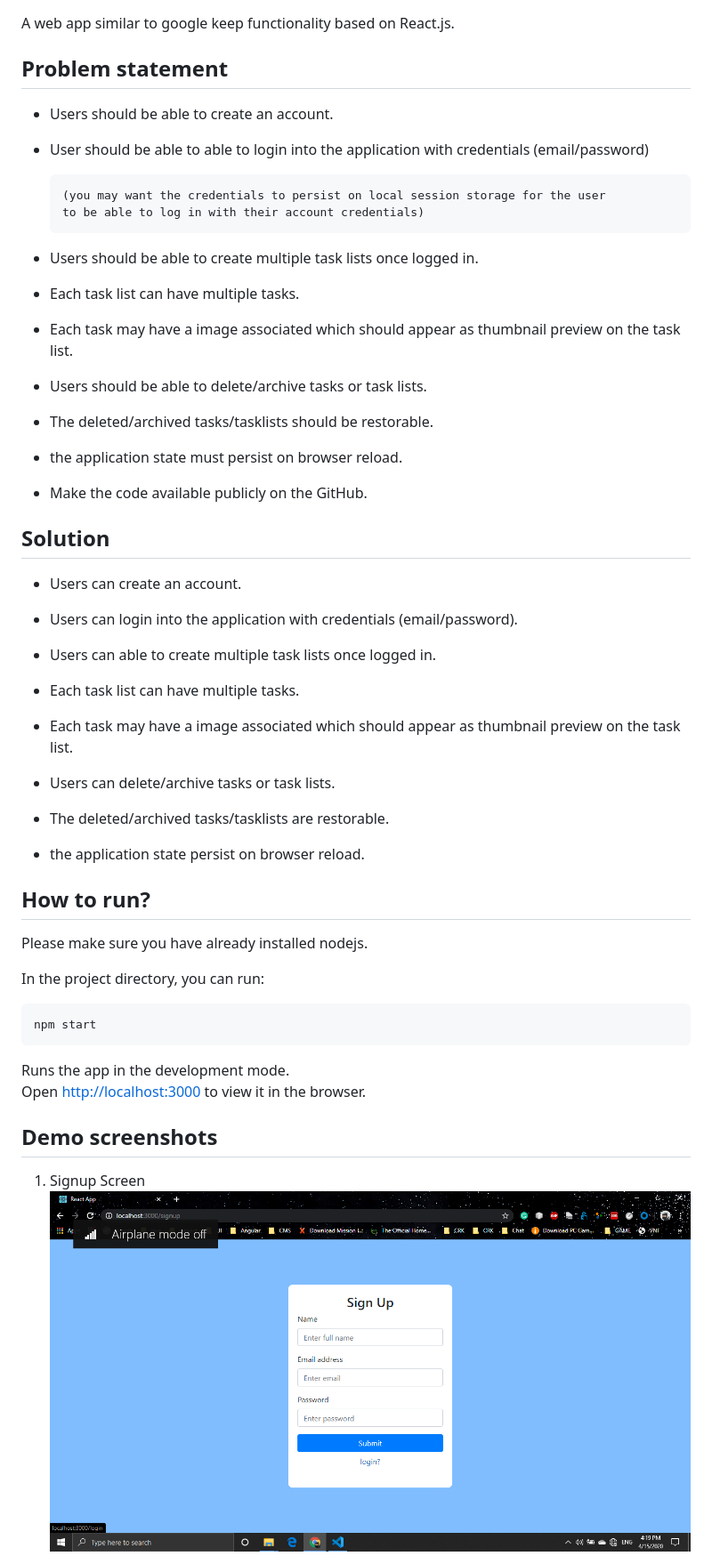
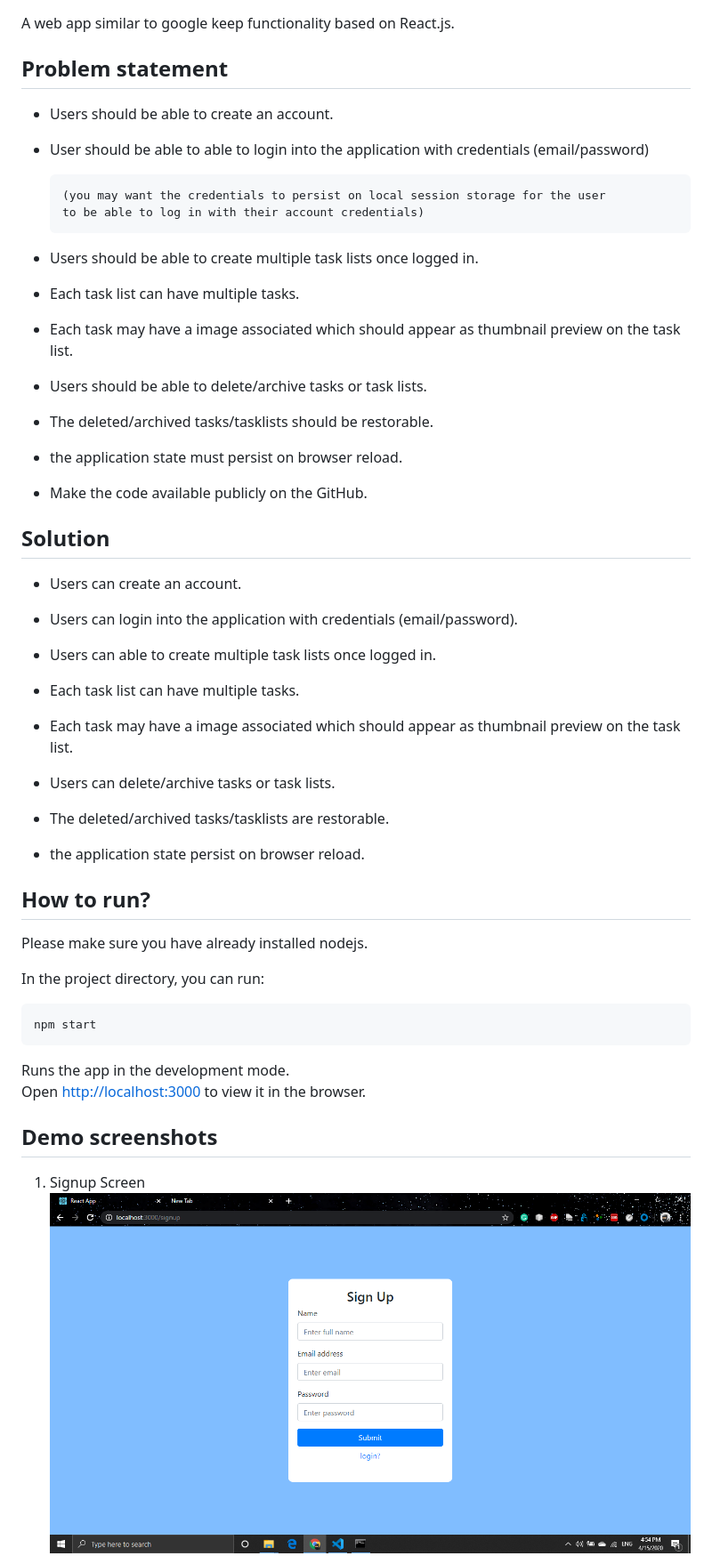
Before and after one commit to kadamharish/react-keep, a Markdown page: README.md, the part around one of its changes. Shown at 89% size. Rendered like a GitHub page; pictures changed too: screenshots/signup.png.

Commit message:
images added

```diff
--- a/README.md
+++ b/README.md
@@ -1,44 +1,48 @@
 A web app similar to google keep functionality based on React.js.
+
 ## Problem statement
-* Users should be able to create an account.
 
-* User should be able to able to login into the application with credentials (email/password)
+- Users should be able to create an account.
+
+- User should be able to able to login into the application with credentials (email/password)
 
       (you may want the credentials to persist on local session storage for the user
       to be able to log in with their account credentials)
 
-* Users should be able to create multiple task lists once logged in.
+- Users should be able to create multiple task lists once logged in.
 
-* Each task list can have multiple tasks.
+- Each task list can have multiple tasks.
 
-* Each task may have a image associated which should appear as thumbnail preview on the task list.
+- Each task may have a image associated which should appear as thumbnail preview on the task list.
 
-* Users should be able to delete/archive tasks or task lists.
+- Users should be able to delete/archive tasks or task lists.
 
-* The deleted/archived tasks/tasklists should be restorable.
+- The deleted/archived tasks/tasklists should be restorable.
 
-* the application state must persist on browser reload.
+- the application state must persist on browser reload.
 
-* Make the code available publicly on the GitHub.
+- Make the code available publicly on the GitHub.
 
 ## Solution
-* Users can create an account.
 
-* Users can login into the application with credentials (email/password).
+- Users can create an account.
 
-* Users can able to create multiple task lists once logged in.
+- Users can login into the application with credentials (email/password).
 
-* Each task list can have multiple tasks.
+- Users can able to create multiple task lists once logged in.
 
-* Each task may have a image associated which should appear as thumbnail preview on the task list.
+- Each task list can have multiple tasks.
 
-* Users can delete/archive tasks or task lists.
+- Each task may have a image associated which should appear as thumbnail preview on the task list.
 
-* The deleted/archived tasks/tasklists are restorable.
+- Users can delete/archive tasks or task lists.
 
-* the application state persist on browser reload.
+- The deleted/archived tasks/tasklists are restorable.
+
+- the application state persist on browser reload.
 
 ## How to run?
+
 Please make sure you have already installed nodejs.
 
 In the project directory, you can run:
```
Also changed, not shown: other parts of README.md (+15 -0 lines), screenshots/archived.png (added), screenshots/deleted.png (added), screenshots/home.png (added), screenshots/login.png (added), screenshots/taskAddForm.png (added).
